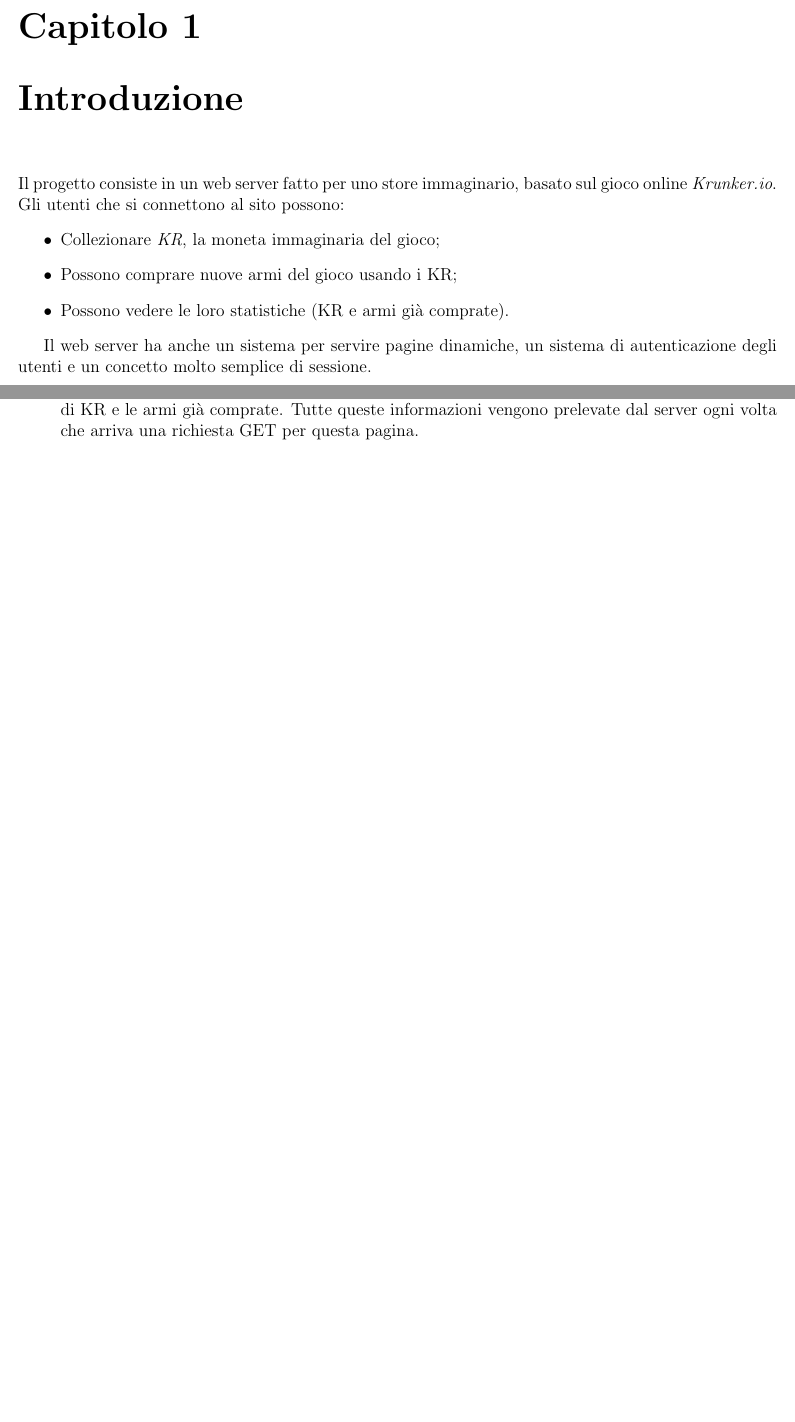
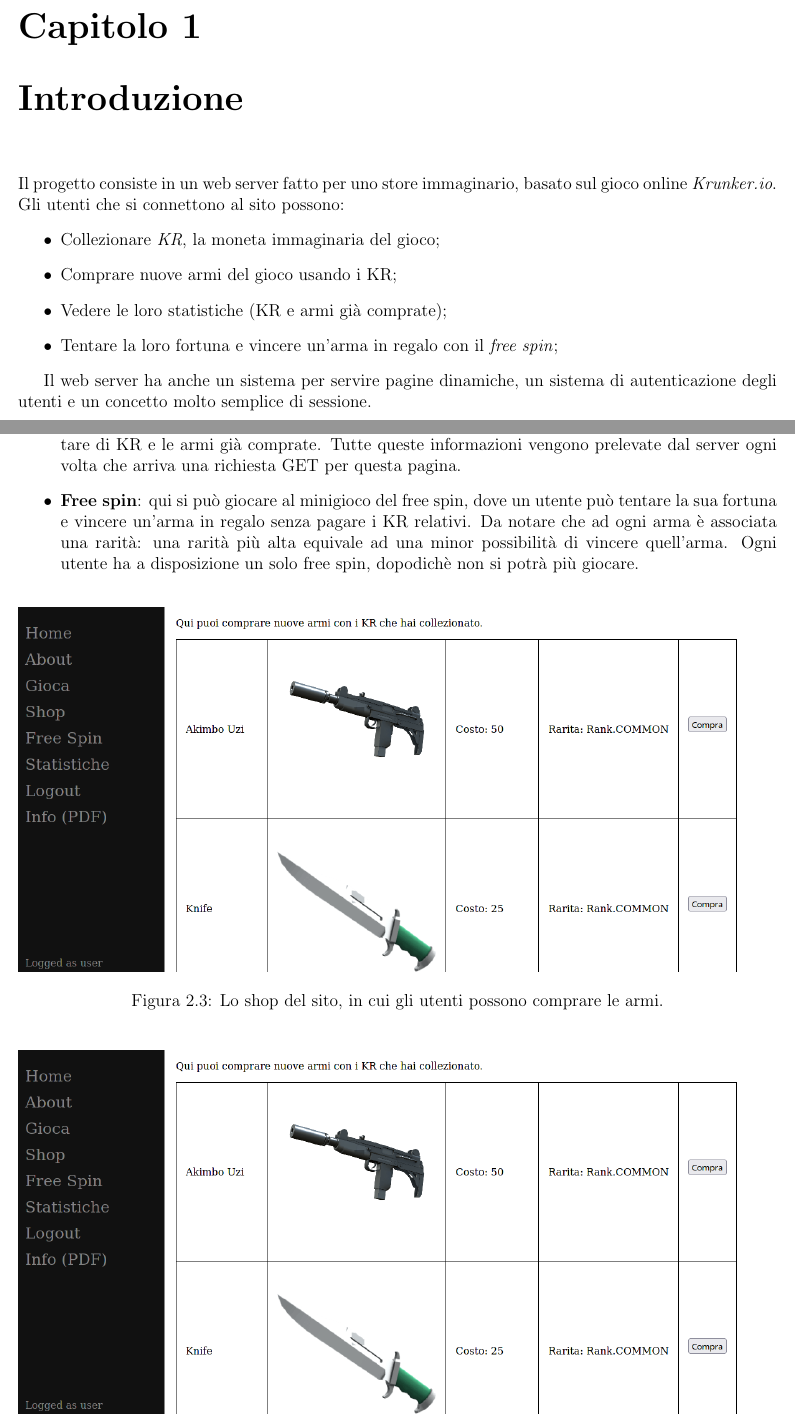
Before and after one commit to chrg127/krunker-webserver, a LaTeX document (relazione/relazione.tex): two parts of pages 3 and 5 of 8 before the commit and two parts of pages 3 and 5 of 9 after it, joined at a grey line, cut so that both start at the same text, the shorter picture padded with empty space. Compiled offline with pdfLaTeX.

Commit message:
Update report.

```diff
--- a/relazione/relazione.tex
+++ b/relazione/relazione.tex
@@ -22,8 +22,9 @@
 Il progetto consiste in un web server fatto per uno store immaginario, basato sul gioco online \textit{Krunker.io}. Gli utenti che si connettono al sito possono:
 \begin{itemize}
 \item Collezionare \textit{KR}, la moneta immaginaria del gioco;
-\item Possono comprare nuove armi del gioco usando i KR;
-\item Possono vedere le loro statistiche (KR e armi già comprate).
+\item Comprare nuove armi del gioco usando i KR;
+\item Vedere le loro statistiche (KR e armi già comprate);
+\item Tentare la loro fortuna e vincere un'arma in regalo con il \textit{free spin};
 \end{itemize}
 
 Il web server ha anche un sistema per servire pagine dinamiche, un sistema di autenticazione degli utenti e un concetto molto semplice di sessione.
@@ -46,10 +47,25 @@ Il web server ha anche un sistema per servire pagine dinamiche, un sistema di au
 
 Prima di vedere i servizi del sito, gli utenti dovranno fare il login. I servizi che il sito mette a disposizione si possono trovare tutti nella \textit{sidebar} e sono i seguenti:
 \begin{itemize}
-\item Gioca: qui è dove gli utenti possono giocare e collezionare più KR. Normalmente in una pagina del genere ci dovrebbe essere un gioco completo; dato che lo scopo principale del progetto non è creare un gioco, ma bensì creare un web server, si è optato per una semplice pagina con un bottone. Il bottone manda una richiesta POST al server, in cui nel contenuto si potrà trovare il numero di KR, generato casualmente, da aggiungere al numero di KR collezionati dall'utente.
-\item Shop: questo è lo \textit{store} del sito: qui gli utenti possono comprare le armi con i KR che hanno collezionato. Per ogni arma c'è un bottone apposito per comprarla: il bottone manda una richiesta POST al server, con un contenuto che sarà semplicemente l'ID dell'arma. Il server andrà a guardare se l'utente ha abbastanza KR e non ha già comprato l'arma; quindi, se è tutto andato a buon fine, scriverà in un database l'acquisto effettuato e e il nuovo ammontare di KR per l'utente.
-\item Statistiche: in questa pagina ogni utente troverà le proprie statistiche, che riguardano l'ammontare di KR e le armi già comprate. Tutte queste informazioni vengono prelevate dal server ogni volta che arriva una richiesta GET per questa pagina.
+\item \textbf{Gioca}: qui è dove gli utenti possono giocare e collezionare più KR. Normalmente in una pagina del genere ci dovrebbe essere un gioco completo; dato che lo scopo principale del progetto non è creare un gioco, ma bensì creare un web server, si è optato per una semplice pagina con un bottone. Il bottone manda una richiesta POST al server, in cui nel contenuto si potrà trovare il numero di KR, generato casualmente, da aggiungere al numero di KR collezionati dall'utente.
+\item \textbf{Shop}: questo è lo \textit{store} del sito: qui gli utenti possono comprare le armi con i KR che hanno collezionato. Per ogni arma c'è un bottone apposito per comprarla: il bottone manda una richiesta POST al server, con un contenuto che sarà semplicemente l'ID dell'arma. Il server andrà a guardare se l'utente ha abbastanza KR e non ha già comprato l'arma; quindi, se è tutto andato a buon fine, scriverà in un database l'acquisto effettuato e e il nuovo ammontare di KR per l'utente.
+\item \textbf{Statistiche}: in questa pagina ogni utente troverà le proprie statistiche, che riguardano l'ammontare di KR e le armi già comprate. Tutte queste informazioni vengono prelevate dal server ogni volta che arriva una richiesta GET per questa pagina.
+\item \textbf{Free spin}: qui si può giocare al minigioco del free spin, dove un utente può tentare la sua fortuna e vincere un'arma in regalo senza pagare i KR relativi. Da notare che ad ogni arma è associata una rarità: una rarità più alta equivale ad una minor possibilità di vincere quell'arma. Ogni utente ha a disposizione un solo free spin, dopodichè non si potrà più giocare.
 \end{itemize}
+
+\begin{figure}[h]
+\centering{}
+\includegraphics[width=\textwidth]{shop.png}
+\caption{Lo shop del sito, in cui gli utenti possono comprare le armi.}
+\label{img:home_user}
+\end{figure}
+
+\begin{figure}[h]
+\centering{}
+\includegraphics[width=\textwidth]{shop.png}
+\caption{Il free spin. Un utente ha a disposizione una sola chance.}
+\label{img:home_user}
+\end{figure}
 
 Nella \textit{sidebar} si possono anche trovare un link ad un PDF con alcune informazioni sul sito e un link per le pagine di login/logout. Anche le pagine di login/logout mandano una richiesta POST al server: anche se forse per le altre pagine bastava fare una richiesta GET, per il login è necessario fare richieste POST, dato che con le GET le informazioni sulla password verrebbero messe in chiaro.
 
```
Also changed, not shown: relazione/freespin.png (added), relazione/shop.png (added), 1 other file.
